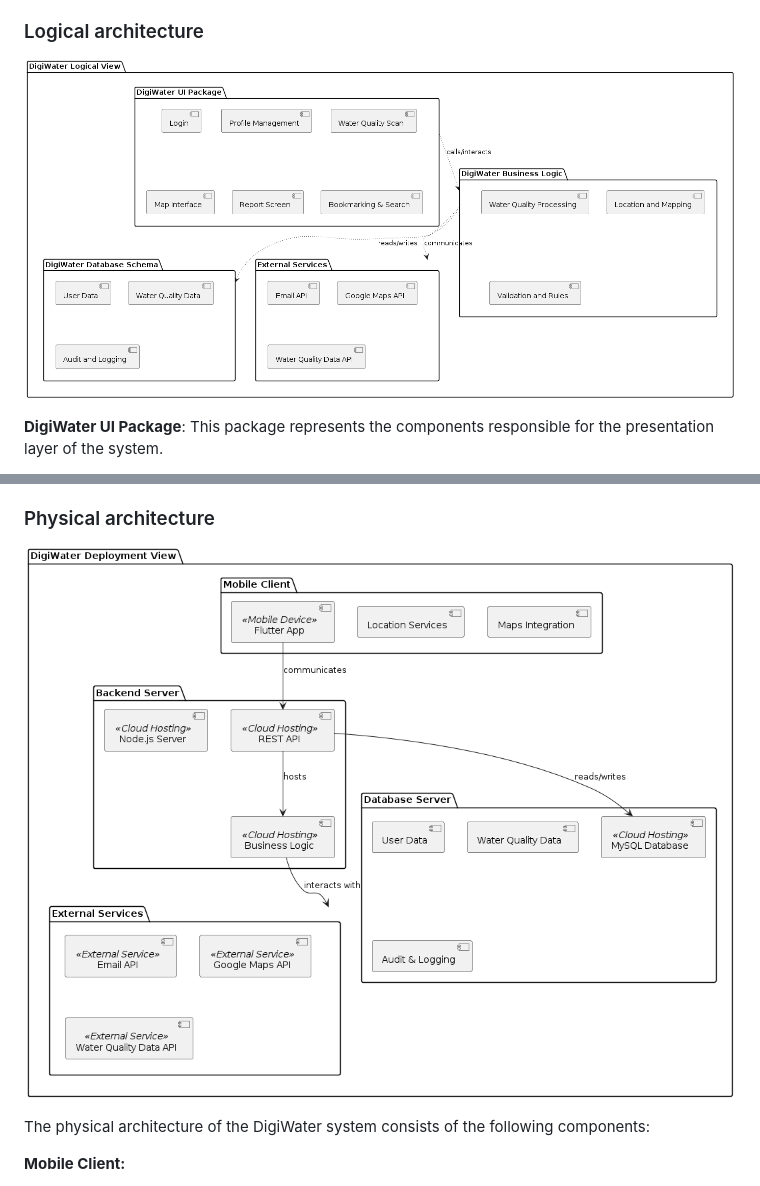
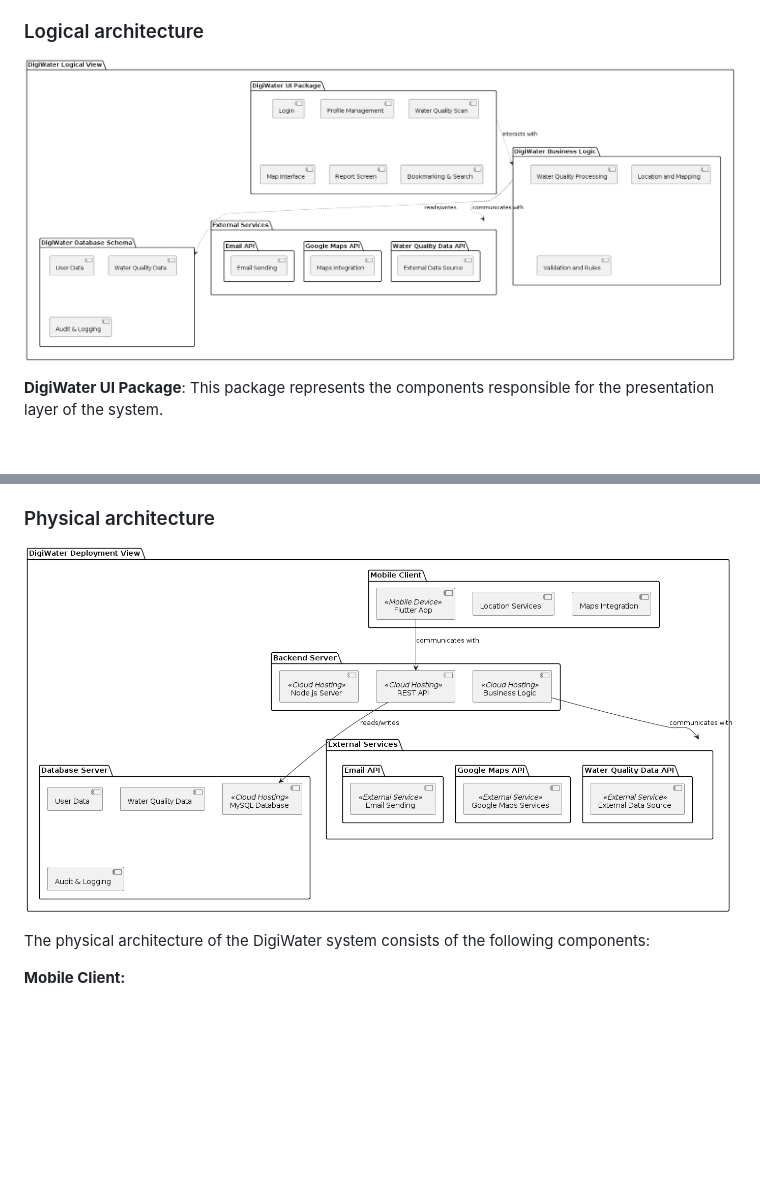
Before and after one commit to FEUP-LEIC-ES-2023-24/2LEIC03T3, a Markdown page: README.md, 2 parts joined by grey strips. GitHub-like rendering; pictures changed too: READMEresources/deploymentview.png (added), READMEresources/logicalarchitecture2.png (deleted), READMEresources/logicalview.png (added); blank space fills up the shorter version.

Commit message:
Updated README and added new deployment and logical view

```diff
--- a/README.md
+++ b/README.md
@@ -126,7 +126,7 @@ In this section you should start by briefly describing the overall components of
 
 ### Logical architecture
 
-![img](READMEresources/logicalarchitecture2.png)
+![img](READMEresources/logicalview.png)
 
 **DigiWater UI Package**: This package represents the components responsible for the presentation layer of the system.
 
@@ -138,7 +138,7 @@ As of External Services, the **Email API** is a vital component in this system.
 
 ### Physical architecture
 
-![img](READMEresources/physicalarchitecture.png)
+![img](READMEresources/deploymentview.png)
 
 The physical architecture of the DigiWater system consists of the following components:
 
```
Also changed, not shown: READMEresources/Archlog.png (deleted), READMEresources/deployment_diagram.png (deleted).
